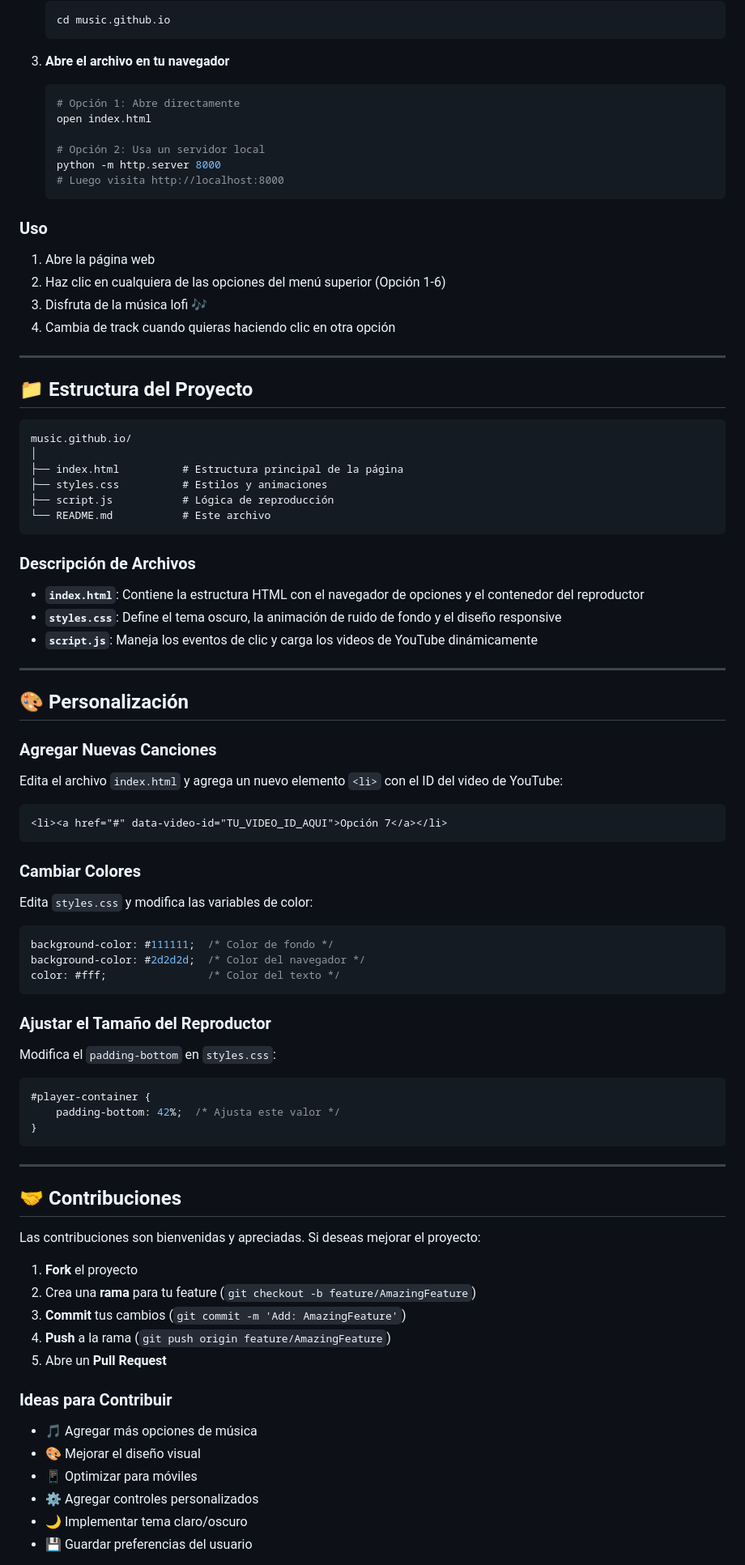
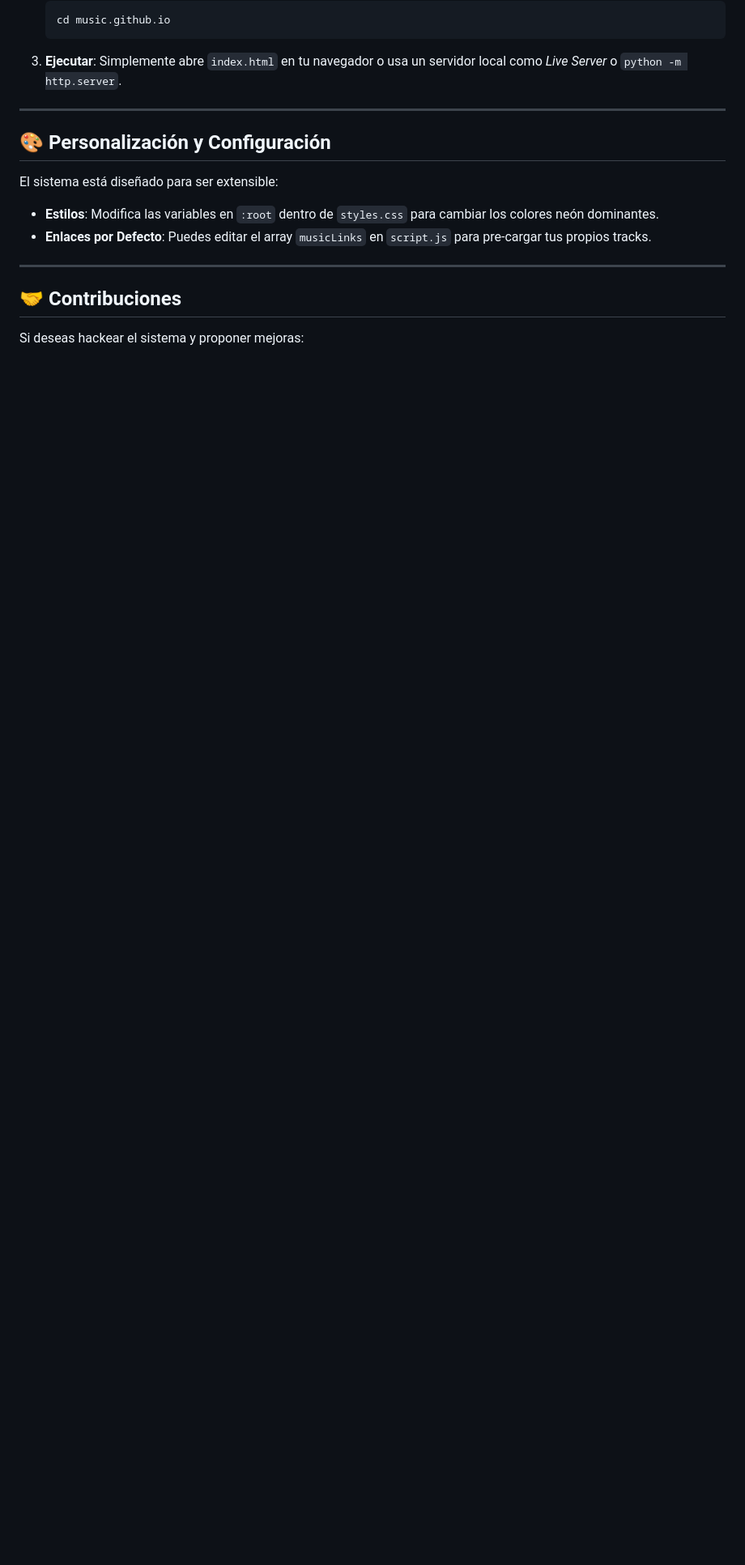
Before and after one commit to geoidegeoidal/music.github.io, a Markdown page: README.md, the part around the change printed below. Shown: that part at 81% size. GitHub-like rendering; blank space fills up the shorter version.

````diff
--- a/README.md
+++ b/README.md
@@ -81,93 +67,21 @@
    ```bash
    cd music.github.io
    ```
-
-3. **Abre el archivo en tu navegador**
-   ```bash
-   # Opción 1: Abre directamente
-   open index.html
-
-   # Opción 2: Usa un servidor local
-   python -m http.server 8000
-   # Luego visita http://localhost:8000
-   ```
-
-### Uso
-
-1. Abre la página web
-2. Haz clic en cualquiera de las opciones del menú superior (Opción 1-6)
-3. Disfruta de la música lofi 🎶
-4. Cambia de track cuando quieras haciendo clic en otra opción
+3. **Ejecutar**:
+   Simplemente abre `index.html` en tu navegador o usa un servidor local como *Live Server* o `python -m http.server`.
 
 ---
 
-## 📁 Estructura del Proyecto
+## 🎨 Personalización y Configuración
 
-```
-music.github.io/
-│
-├── index.html          # Estructura principal de la página
-├── styles.css          # Estilos y animaciones
-├── script.js           # Lógica de reproducción
-└── README.md           # Este archivo
-```
+El sistema está diseñado para ser extensible:
 
-### Descripción de Archivos
-
-- **`index.html`**: Contiene la estructura HTML con el navegador de opciones y el contenedor del reproductor
-- **`styles.css`**: Define el tema oscuro, la animación de ruido de fondo y el diseño responsive
-- **`script.js`**: Maneja los eventos de clic y carga los videos de YouTube dinámicamente
-
----
-
-## 🎨 Personalización
-
-### Agregar Nuevas Canciones
-
-Edita el archivo `index.html` y agrega un nuevo elemento `<li>` con el ID del video de YouTube:
-
-```html
-<li><a href="#" data-video-id="TU_VIDEO_ID_AQUI">Opción 7</a></li>
-```
-
-### Cambiar Colores
-
-Edita `styles.css` y modifica las variables de color:
-
-```css
-background-color: #111111;  /* Color de fondo */
-background-color: #2d2d2d;  /* Color del navegador */
-color: #fff;                /* Color del texto */
-```
-
-### Ajustar el Tamaño del Reproductor
-
-Modifica el `padding-bottom` en `styles.css`:
-
-```css
-#player-container {
-    padding-bottom: 42%;  /* Ajusta este valor */
-}
-```
+- **Estilos**: Modifica las variables en `:root` dentro de `styles.css` para cambiar los colores neón dominantes.
+- **Enlaces por Defecto**: Puedes editar el array `musicLinks` en `script.js` para pre-cargar tus propios tracks.
 
 ---
 
 ## 🤝 Contribuciones
 
-Las contribuciones son bienvenidas y apreciadas. Si deseas mejorar el proyecto:
+Si deseas hackear el sistema y proponer mejoras:
 
-1. **Fork** el proyecto
-2. Crea una **rama** para tu feature (`git checkout -b feature/AmazingFeature`)
-3. **Commit** tus cambios (`git commit -m 'Add: AmazingFeature'`)
-4. **Push** a la rama (`git push origin feature/AmazingFeature`)
-5. Abre un **Pull Request**
-
-### Ideas para Contribuir
-
-- 🎵 Agregar más opciones de música
-- 🎨 Mejorar el diseño visual
-- 📱 Optimizar para móviles
-- ⚙️ Agregar controles personalizados
-- 🌙 Implementar tema claro/oscuro
-- 💾 Guardar preferencias del usuario
-
````
Also changed, not shown: other parts of README.md (+41 -76 lines).
